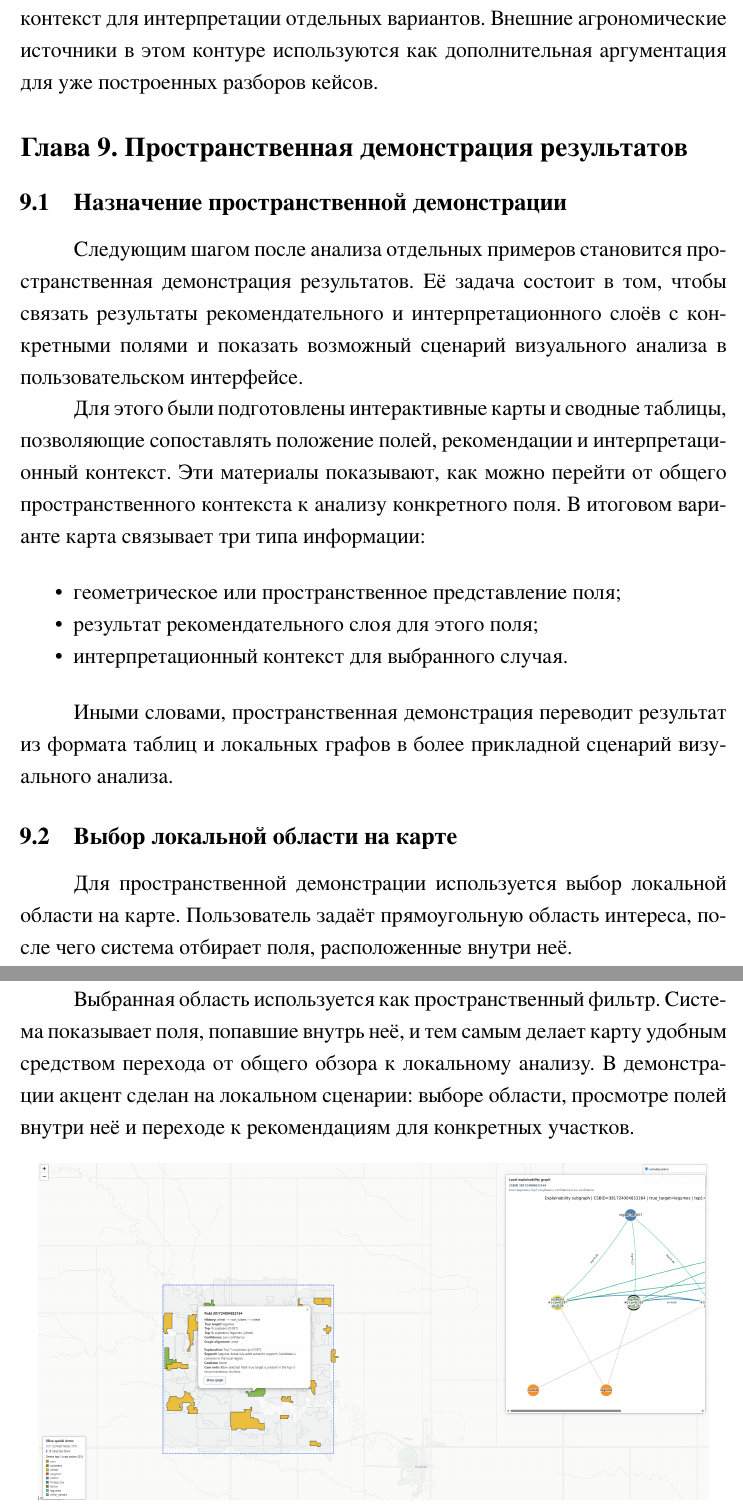
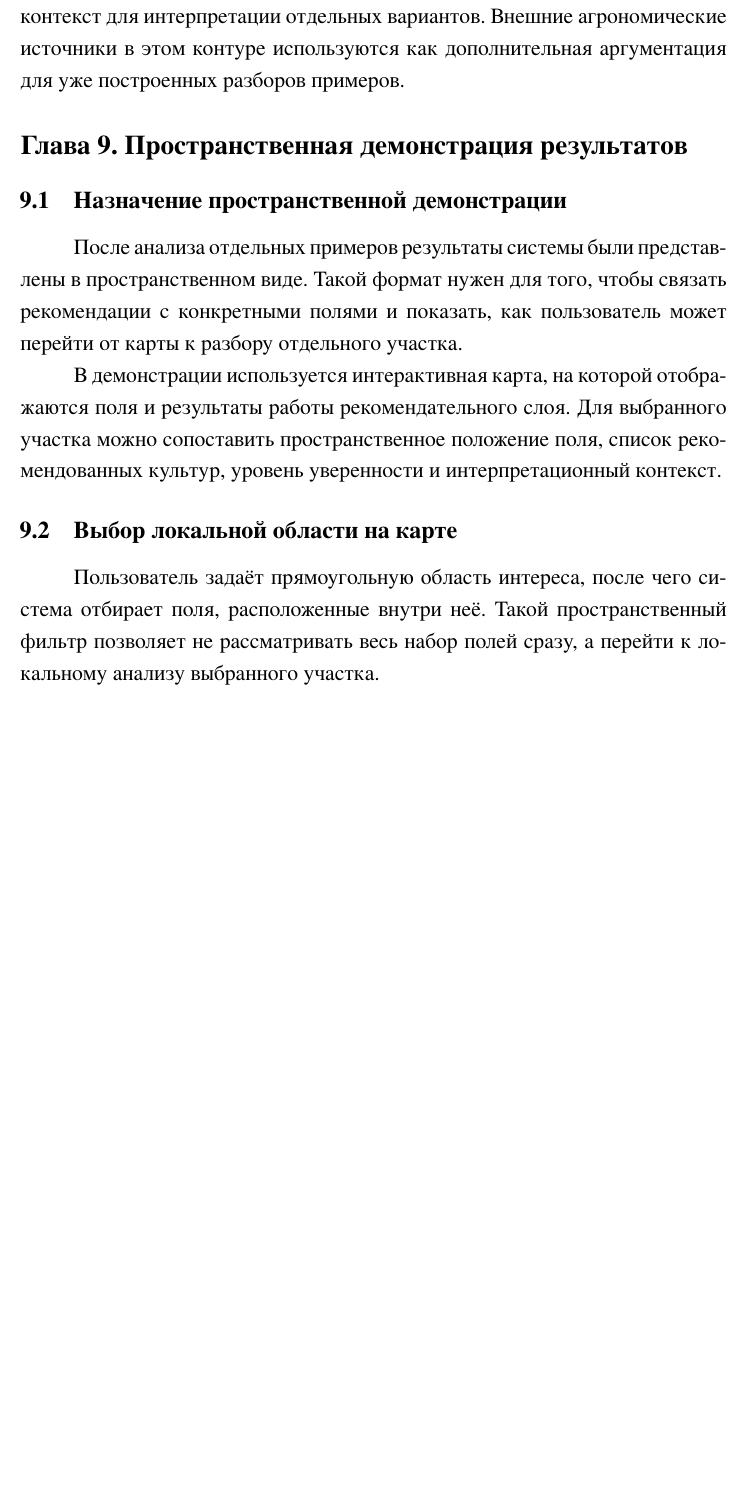
Before and after one commit to KordyD/diploma-crop-rotation-rec-sys, a LaTeX thesis (diploma/crop-rotation/diploma.tex, which reads diploma/crop-rotation/chapters/11_literature_augmented_graph.tex, diploma/crop-rotation/chapters/12_spatial_demo.tex): two parts of pages 59 and 60 of 68 before the commit and part of page 59 of 67 after it, the two joined at a grey line, cut so that both start at the same text, the shorter picture padded with empty space. The pictures show the PDF file diploma/crop-rotation/diploma.pdf that the author committed with the source.

Commit message:
сhapters

```diff
--- a/diploma/crop-rotation/chapters/11_literature_augmented_graph.tex
+++ b/diploma/crop-rotation/chapters/11_literature_augmented_graph.tex
@@ -133,4 +129,4 @@ State University Extension: остатки кукурузы могут повы
 интерпретационного слоя. CatBoost формирует ранжированный список кандидатов, слой оценки уверенности характеризует
 надёжность результата, а граф знаний добавляет предметный контекст для интерпретации отдельных вариантов. Внешние
 агрономические источники в этом контуре используются как дополнительная аргументация для уже построенных разборов
-кейсов.
+примеров.
--- a/diploma/crop-rotation/chapters/12_spatial_demo.tex
+++ b/diploma/crop-rotation/chapters/12_spatial_demo.tex
@@ -2,36 +2,19 @@
 
 \subsection{Назначение пространственной демонстрации}
 
-Следующим шагом после анализа отдельных примеров становится пространственная демонстрация результатов. Её задача
-состоит в том, чтобы связать результаты рекомендательного и интерпретационного слоёв с конкретными полями и показать
-возможный сценарий визуального анализа в пользовательском интерфейсе.
+После анализа отдельных примеров результаты системы были представлены в пространственном виде. Такой формат нужен для
+того, чтобы связать рекомендации с конкретными полями и показать, как пользователь может перейти от карты к разбору
+отдельного участка.
 
-Для этого были подготовлены интерактивные карты и сводные таблицы, позволяющие сопоставлять положение полей,
-рекомендации и интерпретационный контекст. Эти материалы показывают, как можно перейти от общего пространственного
-контекста к анализу конкретного поля. В итоговом варианте карта связывает три типа информации:
-
-\begin{itemize}
-\tightlist
-\item
-  геометрическое или пространственное представление поля;
-\item
-  результат рекомендательного слоя для этого поля;
-\item
-  интерпретационный контекст для выбранного случая.
-\end{itemize}
-
-Иными словами, пространственная демонстрация переводит результат из формата таблиц и локальных графов в более
-прикладной сценарий визуального анализа.
+В демонстрации используется интерактивная карта, на которой отображаются поля и результаты работы рекомендательного
+слоя. Для выбранного участка можно сопоставить пространственное положение поля, список рекомендованных культур,
+уровень уверенности и интерпретационный контекст.
 
 \subsection{Выбор локальной области на карте}
 
-Для пространственной демонстрации используется выбор локальной области на карте. Пользователь задаёт прямоугольную
-область интереса, после чего система отбирает поля, расположенные внутри неё.
-
-Выбранная область используется как пространственный фильтр. Система показывает поля, попавшие внутрь неё, и тем самым
-делает карту удобным средством перехода от общего обзора к локальному анализу.
-В демонстрации акцент сделан на локальном сценарии: выборе области, просмотре полей внутри неё и переходе к рекомендациям
-для конкретных участков.
+Пользователь задаёт прямоугольную область интереса, после чего система отбирает поля, расположенные внутри неё. Такой
+пространственный фильтр позволяет не рассматривать весь набор полей сразу, а перейти к локальному анализу выбранного
+участка.
 
 \begin{figure}[H]
     \centering
```
Also changed, not shown: diploma/crop-rotation/chapters/01_introduction.tex (+2 -2 lines), diploma/crop-rotation/chapters/10_case_studies.tex (+2 -2 lines), diploma/crop-rotation/diploma.pdf, diploma/crop-rotation/chapters/11_literature_augmented_graph.tex (30 more changed lines), diploma/crop-rotation/chapters/12_spatial_demo.tex (17 more changed lines).
